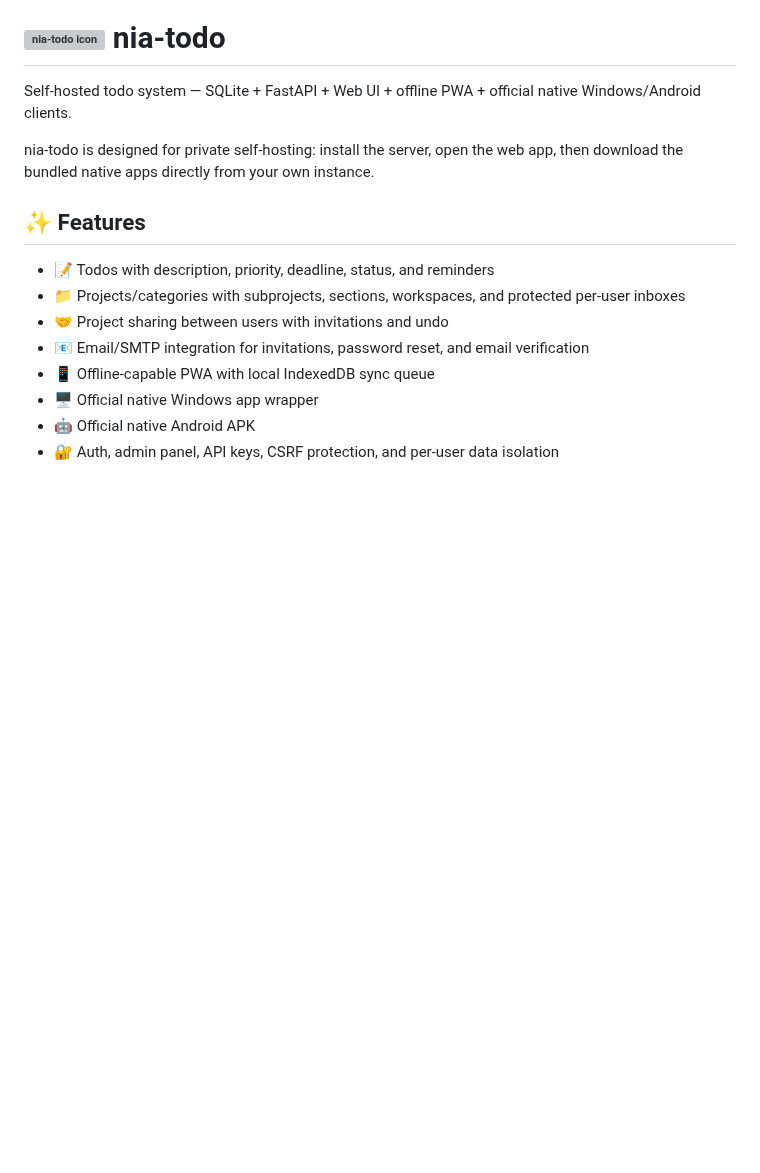
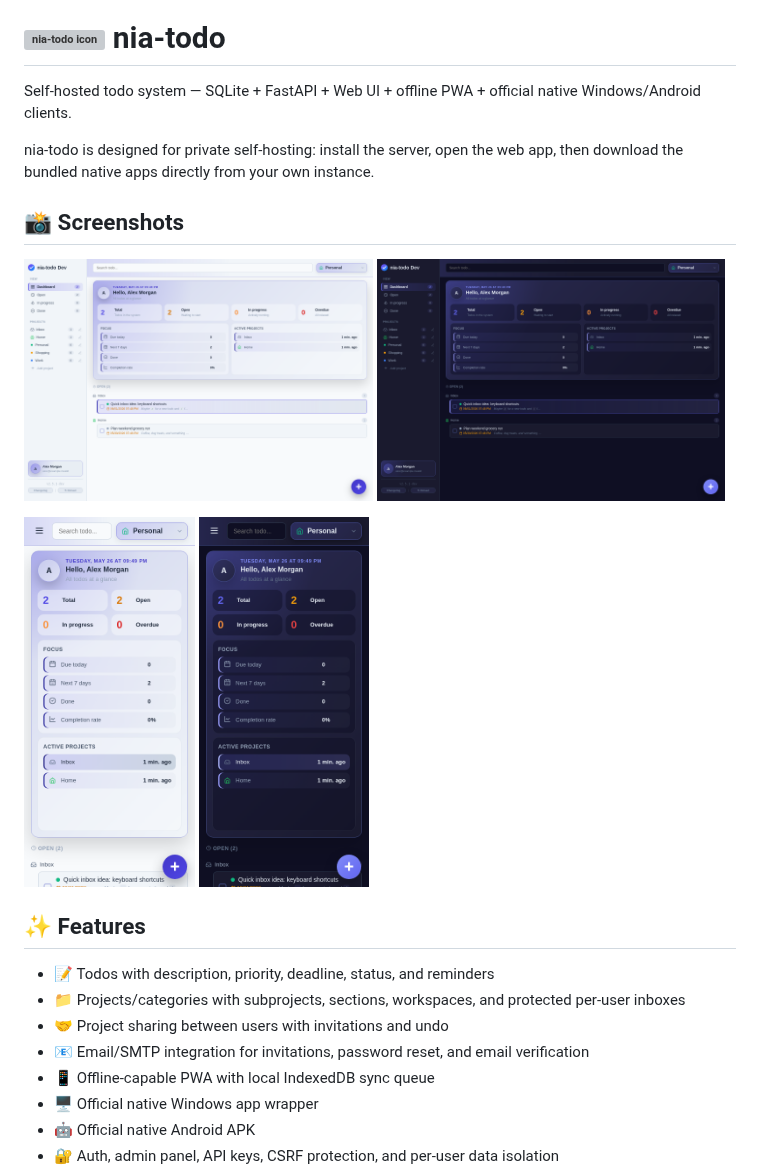
Before and after one commit to weedpump/nia-todo, a Markdown page: packaging/README.md, the part around the change. Drawn GitHub-style; pictures changed too: packaging/docs/screenshots/desktop-dark.png (added), packaging/docs/screenshots/desktop-light.png (added), packaging/docs/screenshots/mobile-dark.png (added); blank space fills up the shorter version; grey boxes are pictures that could not be loaded.

Commit message:
Add public README screenshots

```diff
--- a/packaging/README.md
+++ b/packaging/README.md
@@ -3,6 +3,17 @@
 Self-hosted todo system — SQLite + FastAPI + Web UI + offline PWA + official native Windows/Android clients.
 
 nia-todo is designed for private self-hosting: install the server, open the web app, then download the bundled native apps directly from your own instance.
+
+## 📸 Screenshots
+
+<p>
+  <img src="docs/screenshots/desktop-light.png" alt="nia-todo desktop light theme" width="49%">
+  <img src="docs/screenshots/desktop-dark.png" alt="nia-todo desktop dark theme" width="49%">
+</p>
+<p>
+  <img src="docs/screenshots/mobile-light.png" alt="nia-todo mobile light theme" width="24%">
+  <img src="docs/screenshots/mobile-dark.png" alt="nia-todo mobile dark theme" width="24%">
+</p>
 
 ## ✨ Features
 
```
